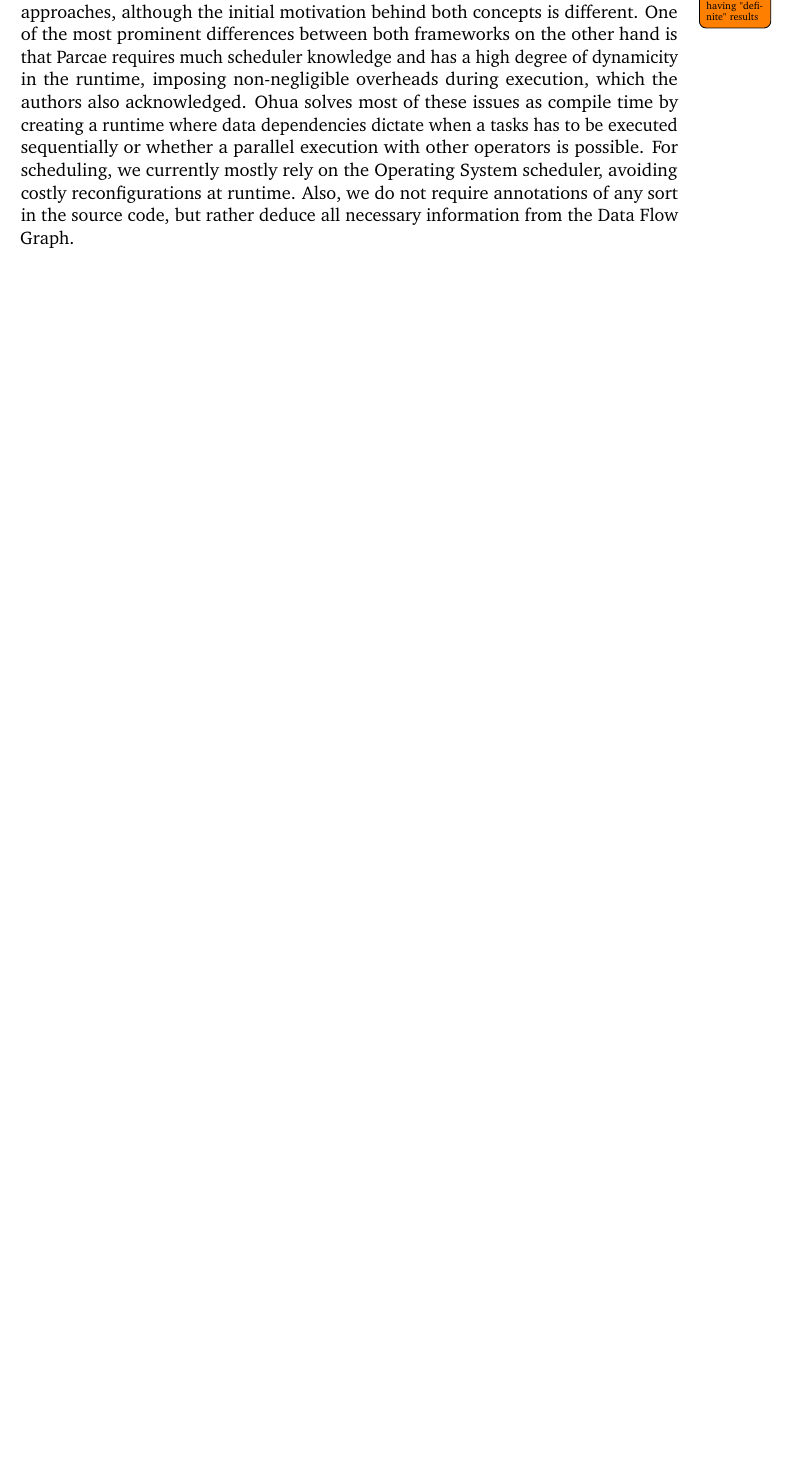
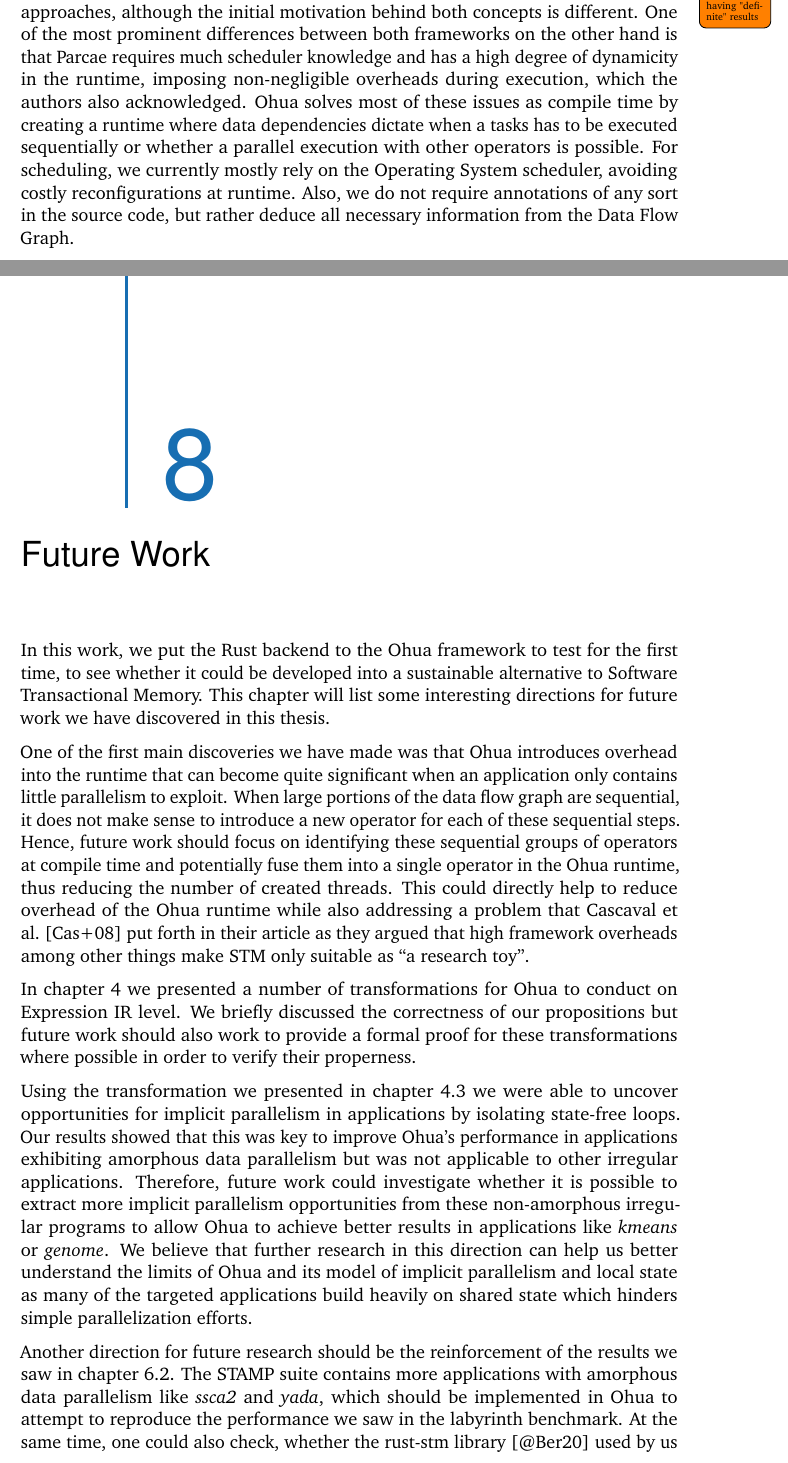
Before and after one commit to Feliix42/master-thesis, a LaTeX thesis (thesis/thesis.tex, which reads thesis/chapters/future-work.tex, thesis/thesis-setup.tex): part of page 59 of 71 before the commit and two parts of pages 62 and 63 of 77 after it, the two joined at a grey line, cut so that both start at the same text, the shorter picture padded with empty space. Compiled offline with pdfLaTeX.

Commit message:
Add future work and skeleton for the rest

```diff
--- a/thesis/chapters/future-work.tex
+++ b/thesis/chapters/future-work.tex
@@ -1,4 +1,26 @@
 % !TEX root = ../thesis.tex
 %
-% \chapter{Future Work}
-% \label{sec:future}
+\chapter{Future Work}
+\label{sec:future}
+
+In this work, we put the Rust backend to the Ohua framework to test for the first time, to see whether it could be developed into a sustainable alternative to Software Transactional Memory.
+This chapter will list some interesting directions for future work we have discovered in this thesis.
+
+One of the first main discoveries we have made was that Ohua introduces overhead into the runtime that can become quite significant when an application only contains little parallelism to exploit.
+When large portions of the data flow graph are sequential, it does not make sense to introduce a new operator for each of these sequential steps.
+Hence, future work should focus on identifying these sequential groups of operators at compile time and potentially fuse them into a single operator in the Ohua runtime, thus reducing the number of created threads.
+This could directly help to reduce overhead of the Ohua runtime while also addressing a problem that Cascaval et al.~\cite{cascaval2008software} put forth in their article as they argued that high framework overheads among other things make STM only suitable as \enquote{a research toy}.
+
+In chapter~\ref{sec:transformations} we presented a number of transformations for Ohua to conduct on Expression IR level.
+We briefly discussed the correctness of our propositions but future work should also work to provide a formal proof for these transformations where possible in order to verify their properness.
+
+Using the transformation we presented in chapter~\ref{sec:transformations:tf15} we were able to uncover opportunities for implicit parallelism in applications by isolating state-free loops.
+Our results showed that this was key to improve Ohua's performance in applications exhibiting amorphous data parallelism but was not applicable to other irregular applications.
+Therefore, future work could investigate whether it is possible to extract more implicit parallelism opportunities from these non-amorphous irregular programs to allow Ohua to achieve better results in applications like \emph{kmeans} or \emph{genome}.
+We believe that further research in this direction can help us better understand the limits of Ohua and its model of implicit parallelism and local state as many of the targeted applications build heavily on shared state which hinders simple parallelization efforts.
+
+Another direction for future research should be the reinforcement of the results we saw in chapter~\ref{sec:evaluation:benchmarks}.
+The STAMP suite contains more applications with amorphous data parallelism like \emph{ssca2} and \emph{yada}, which should be implemented in Ohua to attempt to reproduce the performance we saw in the labyrinth benchmark.
+At the same time, one could also check, whether the rust-stm library~\cite{bergmann2020stm} used by us could be optimized to yield performances comparable to the C implementation in benchmarks like \emph{intruder} and \emph{genome}.
+
+Finally, future work could discuss the question whether the STAMP benchmark suite is still adequate to use today.
--- a/thesis/thesis-setup.tex
+++ b/thesis/thesis-setup.tex
@@ -13,7 +13,7 @@
 \newcommand{\thesisTitle}{Ohua as an STM alternative for shared state applications}
 \newcommand{\thesisName}{Felix Wittwer}
 \newcommand{\thesisSubject}{Compiler Construction}
-\newcommand{\thesisDate}{May 18, 2020}
+\newcommand{\thesisDate}{July 20, 2020}
 \newcommand{\thesisVersion}{Draft-\today}
 
 \newcommand{\thesisFirstReviewer}{Prof.\ Dr.-Ing.\ Jeronimo Castrillon}
```
Also changed, not shown: thesis/bib-refs.bib (+8 -0 lines), thesis/chapters/abstract.tex (added, +4 -0 lines), thesis/chapters/acknowledgements.tex (added, +4 -0 lines), thesis/chapters/conclusion.tex (+2 -2 lines), thesis/chapters/introduction.tex (+2 -2 lines), thesis/thesis.tex (+5 -5 lines), thesis/chapters/future-work.tex (8 more changed lines).
